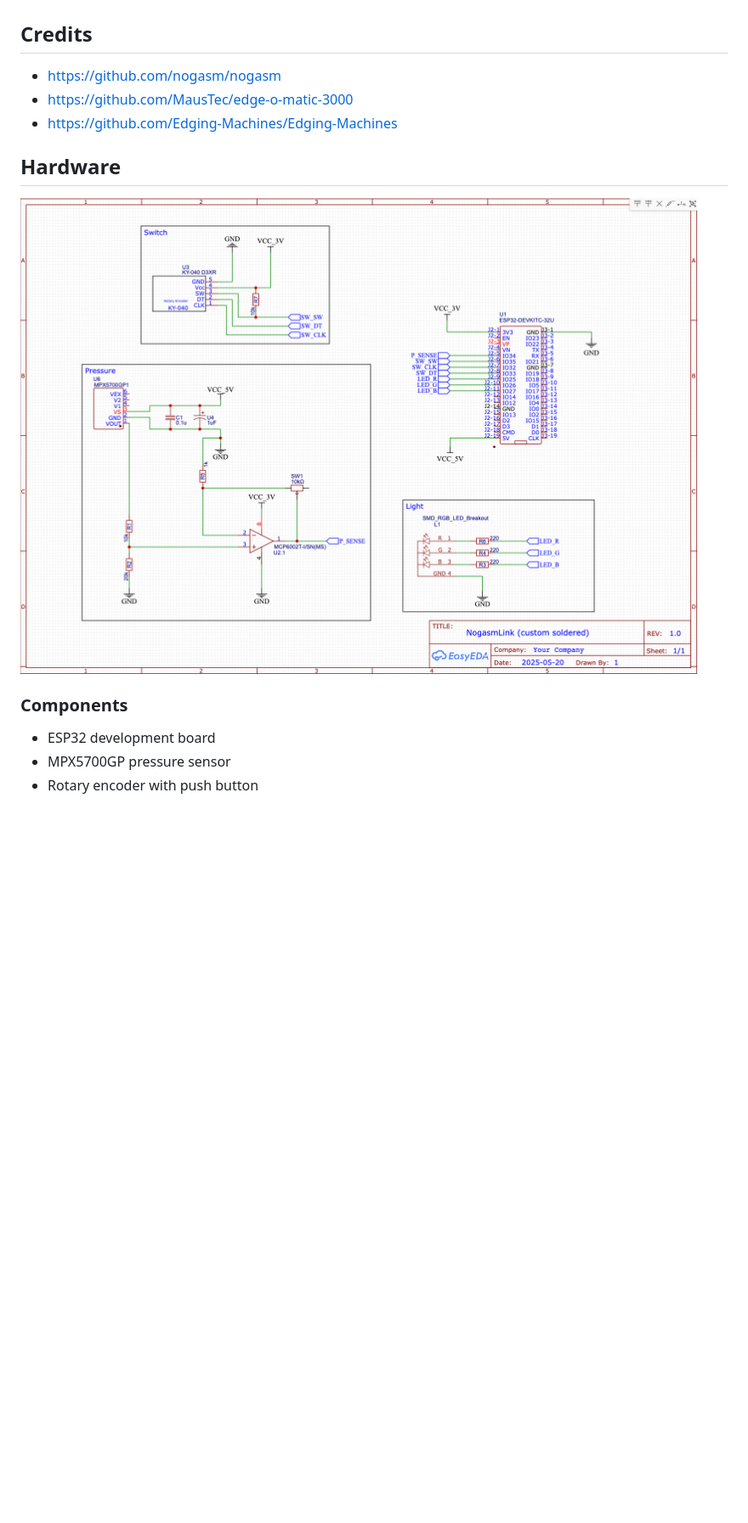
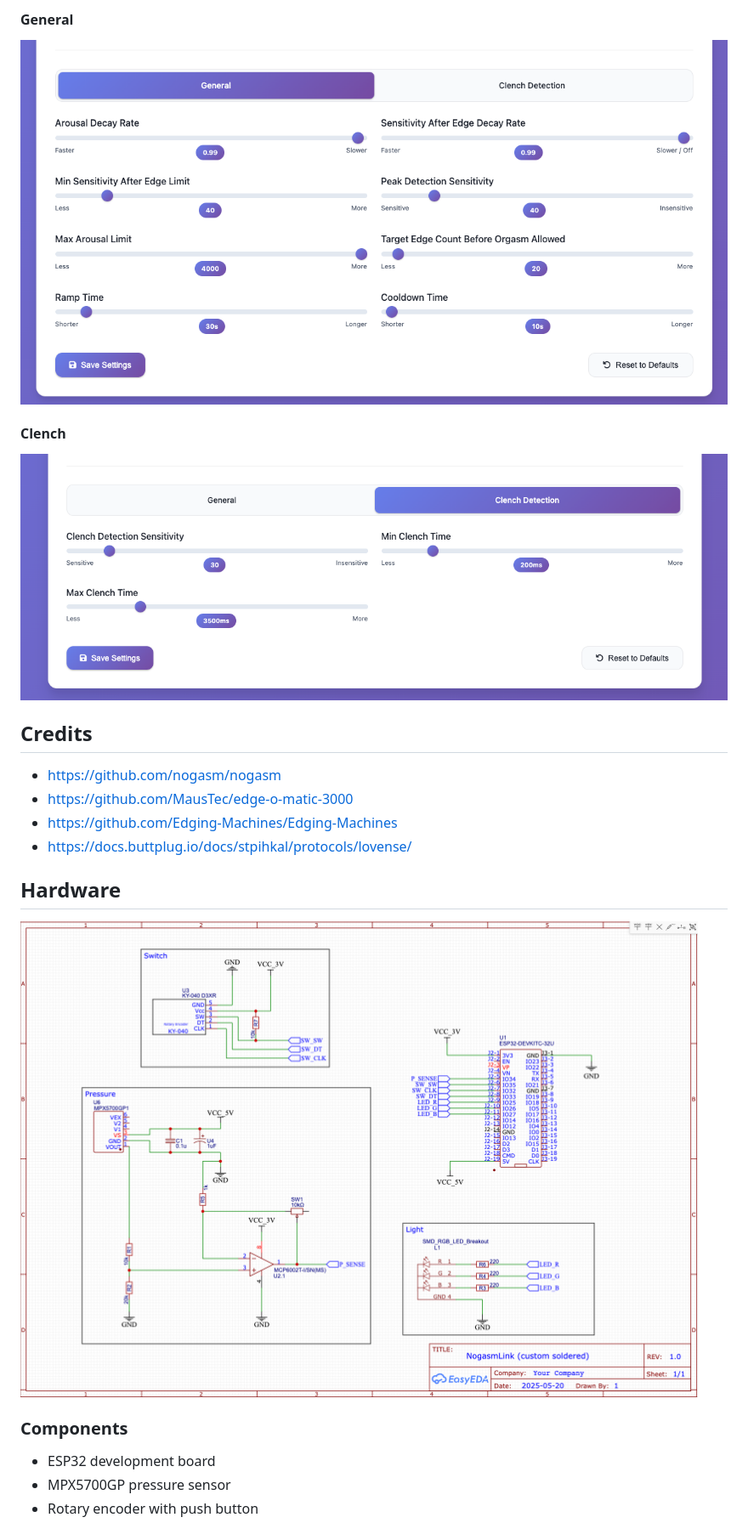
Before and after one commit to sgrljess/nogasm-link, a Markdown page: README.md, the part around the change printed below. Shown: that part at 85% size. GitHub-like rendering; pictures changed too: docs/images/clench-config.png (added), docs/images/general-config.png (added); blank space fills up the shorter version.

```diff
--- a/README.md
+++ b/README.md
@@ -14,14 +55,24 @@ An intelligent arousal management system for ESP32 that connects to Lovense devi
+#### General
+
+![General](docs/images/general-config.png)
+
+#### Clench
+
+![Clench](docs/images/clench-config.png)
+
 ## Credits
 
 - https://github.com/nogasm/nogasm
 - https://github.com/MausTec/edge-o-matic-3000
 - https://github.com/Edging-Machines/Edging-Machines
+- https://docs.buttplug.io/docs/stpihkal/protocols/lovense/
 
 ## Hardware
 
-![schematic](pcb/schematic.png)
+![schematic](docs/images/schematic.png)
 
 ### Components
+
 - ESP32 development board
 - MPX5700GP pressure sensor
 - Rotary encoder with push button
```
Also changed, not shown: other parts of README.md (+67 -1 lines), docs/images/analytics.png (added), docs/images/device-scanner.png (added), docs/images/schematic.png (renamed from pcb/schematic.png), docs/images/session-active.png (added).
